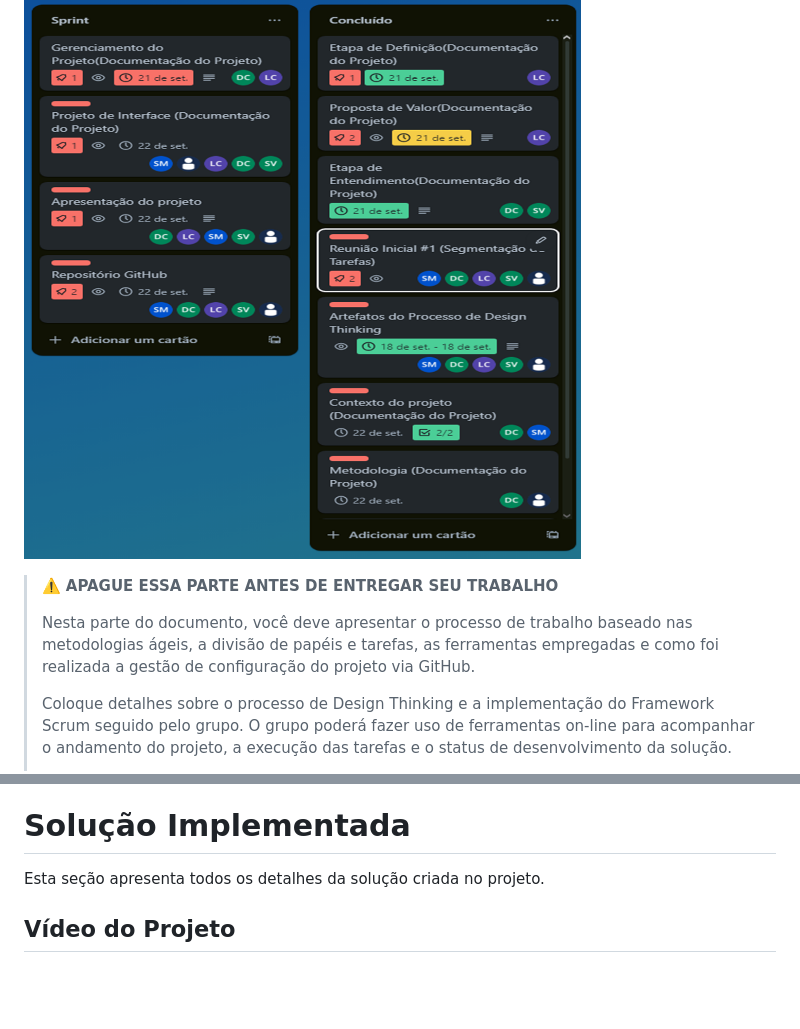
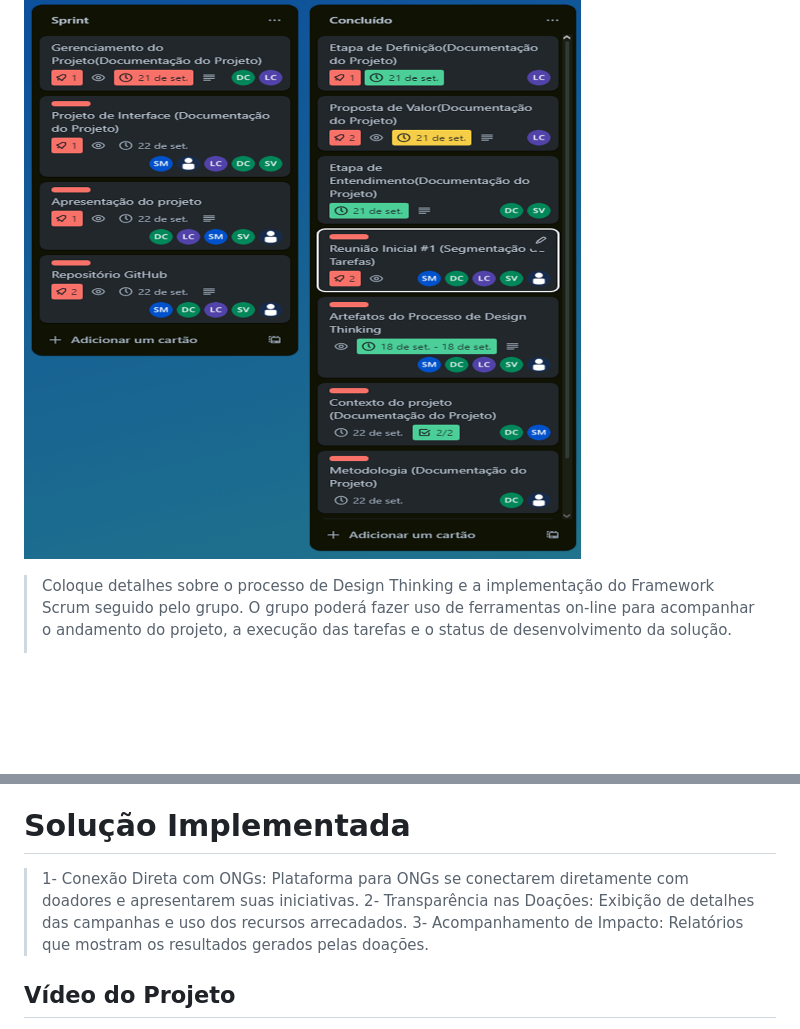
Before and after one commit to ICEI-PUC-Minas-PPLCC-TI/ti-1-ppl-cc-m-2024-2-g4-dificuldade-de-doacoes-para-ongs, a Markdown page: docs/README.md, 2 parts joined by grey strips. Rendered like a GitHub page; blank space fills up the shorter version.

```diff
--- a/docs/README.md
+++ b/docs/README.md
@@ -334,9 +334,6 @@ Divisão de papéis no grupo e apresentação da estrutura da ferramenta de cont
 
 ![DivisaoDePapeis](images/imagem_2024-09-21_230022530.png)
 
-> ⚠️ **APAGUE ESSA PARTE ANTES DE ENTREGAR SEU TRABALHO**
->
-> Nesta parte do documento, você deve apresentar  o processo de trabalho baseado nas metodologias ágeis, a divisão de papéis e tarefas, as ferramentas empregadas e como foi realizada a gestão de configuração do projeto via GitHub.
 >
 > Coloque detalhes sobre o processo de Design Thinking e a implementação do Framework Scrum seguido pelo grupo. O grupo poderá fazer uso de ferramentas on-line para acompanhar o andamento do projeto, a execução das tarefas e o status de desenvolvimento da solução.
 >
@@ -350,7 +347,10 @@ Divisão de papéis no grupo e apresentação da estrutura da ferramenta de cont
 
 # Solução Implementada
 
-Esta seção apresenta todos os detalhes da solução criada no projeto.
+>1- Conexão Direta com ONGs: Plataforma para ONGs se conectarem diretamente com doadores e apresentarem suas iniciativas.
+2- Transparência nas Doações: Exibição de detalhes das campanhas e uso dos recursos arrecadados.
+3- Acompanhamento de Impacto: Relatórios que mostram os resultados gerados pelas doações.
+
 
 ## Vídeo do Projeto
 
```
